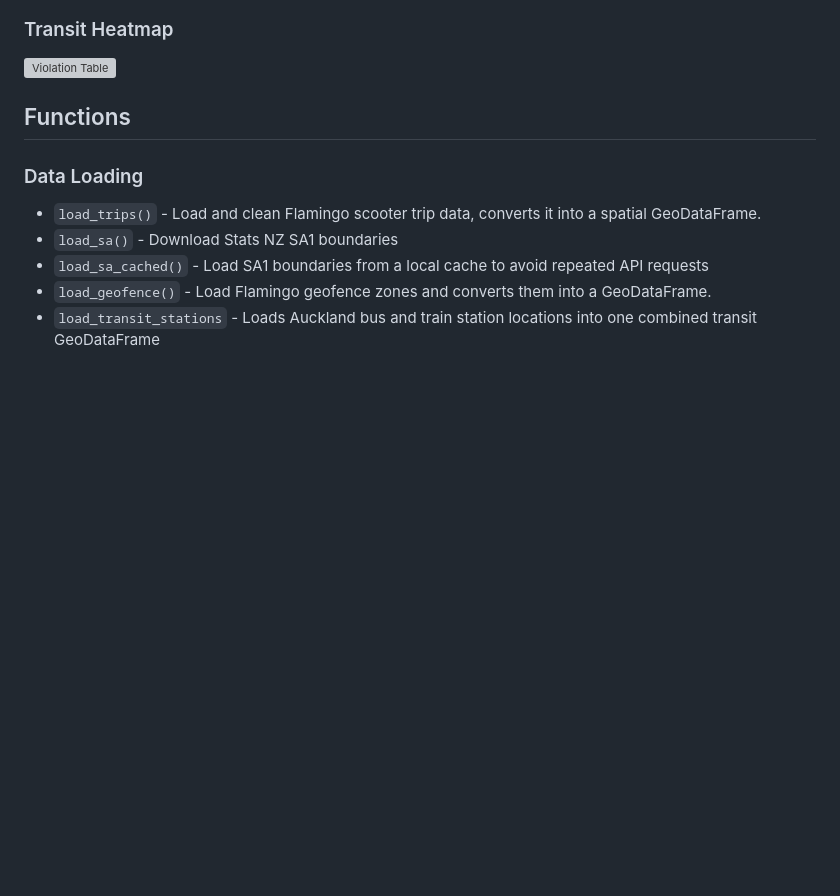
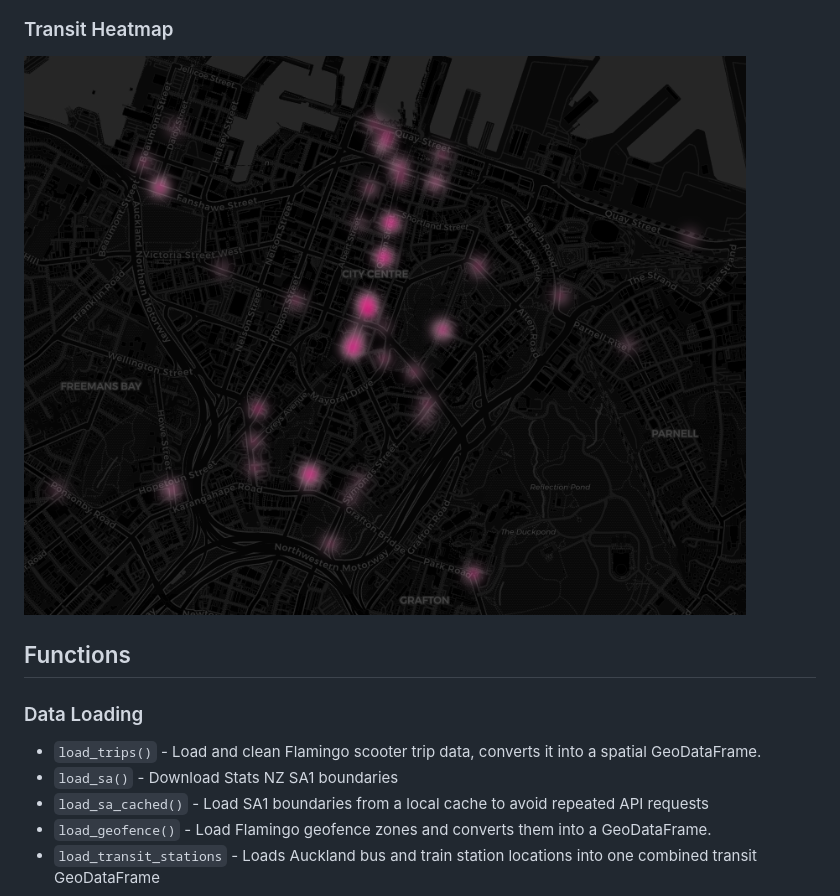
Before and after one commit to jhe482-uoa/flamingo-escooter, a Markdown page: README.md, the part around the change. Rendered like a GitHub page; blank space fills up the shorter version; grey boxes are pictures that could not be loaded.

```diff
--- a/README.md
+++ b/README.md
@@ -54,7 +54,7 @@ fe.transit_heatmap(trips_transit)  # first/last mile patterns based on 20m proxi
 
 ### Transit Heatmap
 
-![Violation Table](docs/transit_heat.png)
+![Violation Table](docs/Transit_heat.png)
 
 ## Functions
 
```
